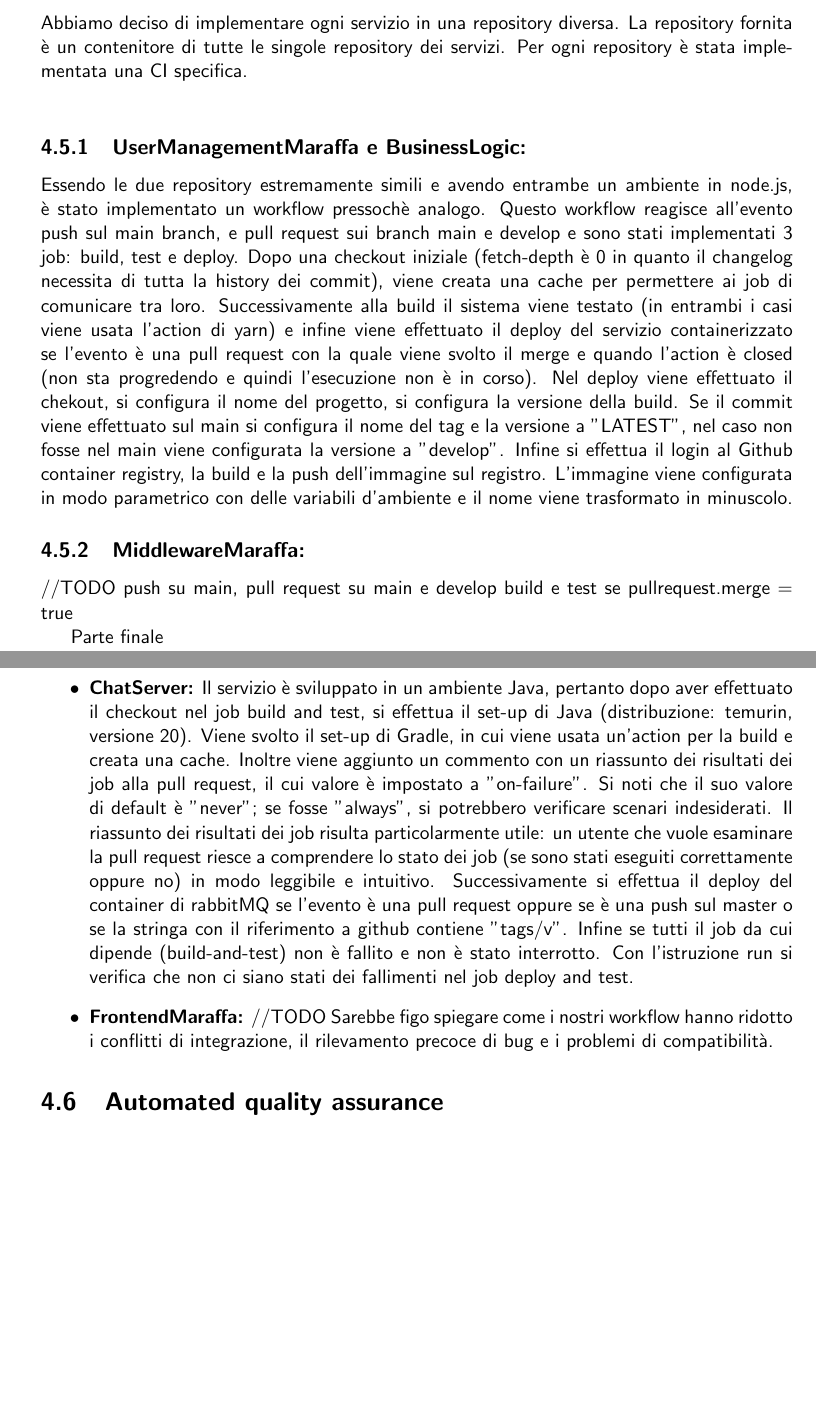
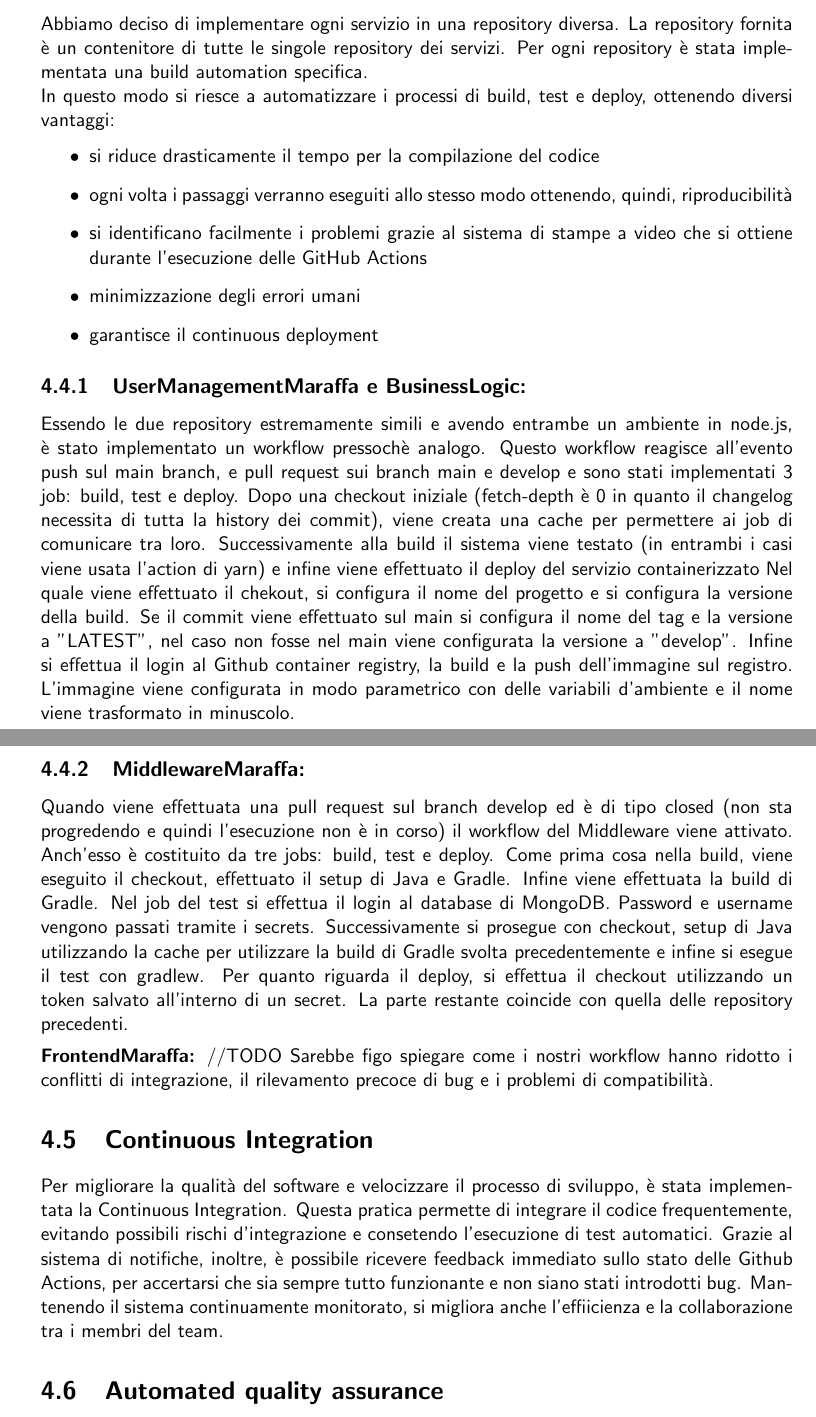
Before and after one commit to mega2799/SPE-FinalReport-MaraffaOnline, a LaTeX thesis (report/main.tex, which reads report/chapters/DevOps.tex): two parts of pages 24 and 25 of 34 before the commit and two parts of pages 24 and 25 of 35 after it, joined at a grey line, cut so that both start at the same text, the shorter picture padded with empty space. Compiled offline with pdfLaTeX.

Commit message:
doc: ci, build automation and conclusioni

```diff
--- a/report/chapters/DevOps.tex
+++ b/report/chapters/DevOps.tex
@@ -139,25 +139,52 @@ La stessa nomenclatura viene utilizzata anche nel changelog.
 \section{Build automation}
 Abbiamo deciso di implementare ogni servizio in una repository diversa. La repository fornita è un contenitore di tutte le singole repository dei servizi.
-Per ogni repository è stata implementata una CI specifica. \\
+Per ogni repository è stata implementata una build automation specifica. \\
+In questo modo si riesce a automatizzare i processi di build, test e deploy, ottenendo diversi vantaggi:
+\begin{itemize}
+    \item si riduce drasticamente il tempo per la compilazione del codice
+    \item ogni volta i passaggi verranno eseguiti allo stesso modo ottenendo, quindi, riproducibilità
+    \item si identificano facilmente i problemi grazie al sistema di stampe a video che si ottiene durante l'esecuzione delle GitHub Actions
+    \item minimizzazione degli errori umani
+    \item garantisce il continuous deployment
+\end{itemize}
+
 
 \subsection{UserManagementMaraffa e BusinessLogic:} Essendo le due repository estremamente simili e avendo entrambe un ambiente in node.js, è stato implementato un workflow pressochè analogo. Questo workflow reagisce all'evento push sul main branch, e pull request sui branch main e develop
 e sono stati implementati 3 job: build, test e deploy.
-Dopo una checkout iniziale (fetch-depth è 0 in quanto il changelog necessita di tutta la history dei commit), viene creata una cache per permettere ai job di comunicare tra loro. Successivamente alla build il sistema viene testato (in entrambi i casi viene usata l'action di yarn) e infine viene effettuato il deploy del servizio containerizzato se l'evento è una pull request con la quale viene svolto il merge e quando l'action è closed (non sta progredendo e quindi l'esecuzione non è in corso). Nel deploy viene effettuato il chekout, si configura il nome del progetto, si configura la versione della build. Se il commit viene effettuato sul main si configura il nome del tag e la versione a "LATEST", nel caso non fosse nel main viene configurata la versione a "develop". Infine si effettua il login al Github container registry, la build e la push dell'immagine sul registro. L'immagine viene configurata in modo parametrico con delle variabili d'ambiente e il nome viene trasformato in minuscolo.
+Dopo una checkout iniziale (fetch-depth è 0 in quanto il changelog necessita di tutta la history dei commit),
+ viene creata una cache per permettere ai job di comunicare tra loro. Successivamente alla build il sistema viene testato
+  (in entrambi i casi viene usata l'action di yarn) e infine viene effettuato il deploy del servizio containerizzato
+ Nel quale viene effettuato il chekout, si configura il nome del progetto e si configura la versione della build.
+ Se il commit viene effettuato sul main si configura il nome del tag e la versione a "LATEST", nel caso non fosse nel main viene configurata la versione a "develop".
+  Infine si effettua il login al Github container registry, la build e la push dell'immagine sul registro. L'immagine viene configurata in modo parametrico con delle variabili d'ambiente e il nome viene trasformato in minuscolo.
 
-\subsection{MiddlewareMaraffa:} //TODO
-push su main, pull request su main e develop
-build e test se pullrequest.merge = true
+\subsection{MiddlewareMaraffa:}
+Quando viene effettuata una pull request sul branch develop ed è di tipo closed
+(non sta progredendo e quindi l’esecuzione non è in corso) il workflow del Middleware viene attivato.
+Anch'esso è costituito da tre jobs: build, test e deploy.
+Come prima cosa nella build, viene eseguito il checkout, effettuato il setup di Java e Gradle. Infine viene effettuata la
+build di Gradle.
+Nel job del test si effettua il login al database di MongoDB. Password e username vengono passati tramite i secrets. Successivamente
+si prosegue con checkout, setup di Java utilizzando la cache per utilizzare la build di Gradle svolta precedentemente e
+infine si esegue il test con gradlew.
+Per quanto riguarda il deploy, si effettua il checkout utilizzando un token salvato all'interno di un secret. La parte
+restante coincide con quella delle repository precedenti.
+% push su main, pull request su main e develop
+% build e test se pullrequest.merge = true
 
-Parte finale
+% Parte finale
 
-
-\begin{itemize}
-\item \textbf{ChatServer:} Il servizio è sviluppato in un ambiente Java, pertanto dopo aver effettuato il checkout nel job build and test,  si effettua il set-up di Java (distribuzione: temurin, versione 20). Viene svolto il set-up di Gradle, in cui viene usata un'action per la build e creata una cache. Inoltre viene aggiunto un commento con un riassunto dei risultati dei job  alla pull request, il cui valore è impostato a "on-failure". Si noti che il suo valore di default è "never"; se fosse "always", si potrebbero verificare scenari indesiderati. Il riassunto dei risultati dei job risulta particolarmente utile: un utente che vuole esaminare la pull request riesce a comprendere lo stato dei job (se sono stati eseguiti correttamente oppure no) in modo leggibile e intuitivo. Successivamente si effettua il deploy del container di rabbitMQ se l'evento è una pull request oppure se è una push sul master o se la stringa con il riferimento a github contiene "tags/v". Infine se tutti il job da cui dipende (build-and-test) non è fallito e non è stato interrotto. Con l'istruzione run si verifica che non ci siano stati dei fallimenti nel job deploy and test.
 
 \item \textbf{FrontendMaraffa:} //TODO
 Sarebbe figo spiegare come i nostri workflow hanno ridotto i conflitti di integrazione, il rilevamento precoce di bug e i problemi di compatibilità.
 
-\end{itemize}
+
+\section{Continuous Integration}
+Per migliorare la qualità del software e velocizzare il processo di sviluppo, è stata implementata la Continuous Integration.
+Questa pratica permette di integrare il codice frequentemente, evitando possibili rischi d'integrazione e consetendo
+l'esecuzione di test automatici. Grazie al sistema di notifiche, inoltre, è possibile ricevere feedback immediato sullo stato delle Github Actions,
+per accertarsi che sia sempre tutto funzionante e non siano stati introdotti bug. Mantenendo il sistema continuamente monitorato,
+si migliora anche l'effiicienza e la collaborazione tra i membri del team.
 
 \section{Automated quality assurance}
 \subsection{Testing}
```
Also changed, not shown: report/chapters/conclusions.tex (+11 -21 lines), report/chapters/DevOps.tex (2 more changed lines).
